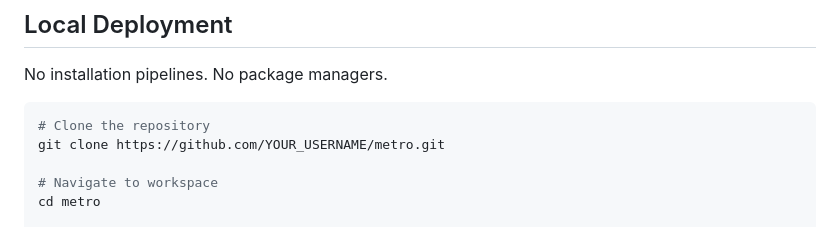
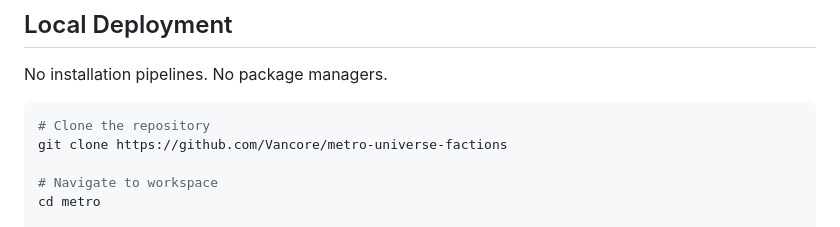
Before and after one commit to Vancore/metro-universe-factions, a Markdown page: README.md, the part around the change. Rendered like a GitHub page.

````diff
--- a/README.md
+++ b/README.md
@@ -66,7 +66,7 @@ No installation pipelines. No package managers.
 
 ```bash
 # Clone the repository
-git clone https://github.com/YOUR_USERNAME/metro.git
+git clone https://github.com/Vancore/metro-universe-factions
 
 # Navigate to workspace
 cd metro
````
